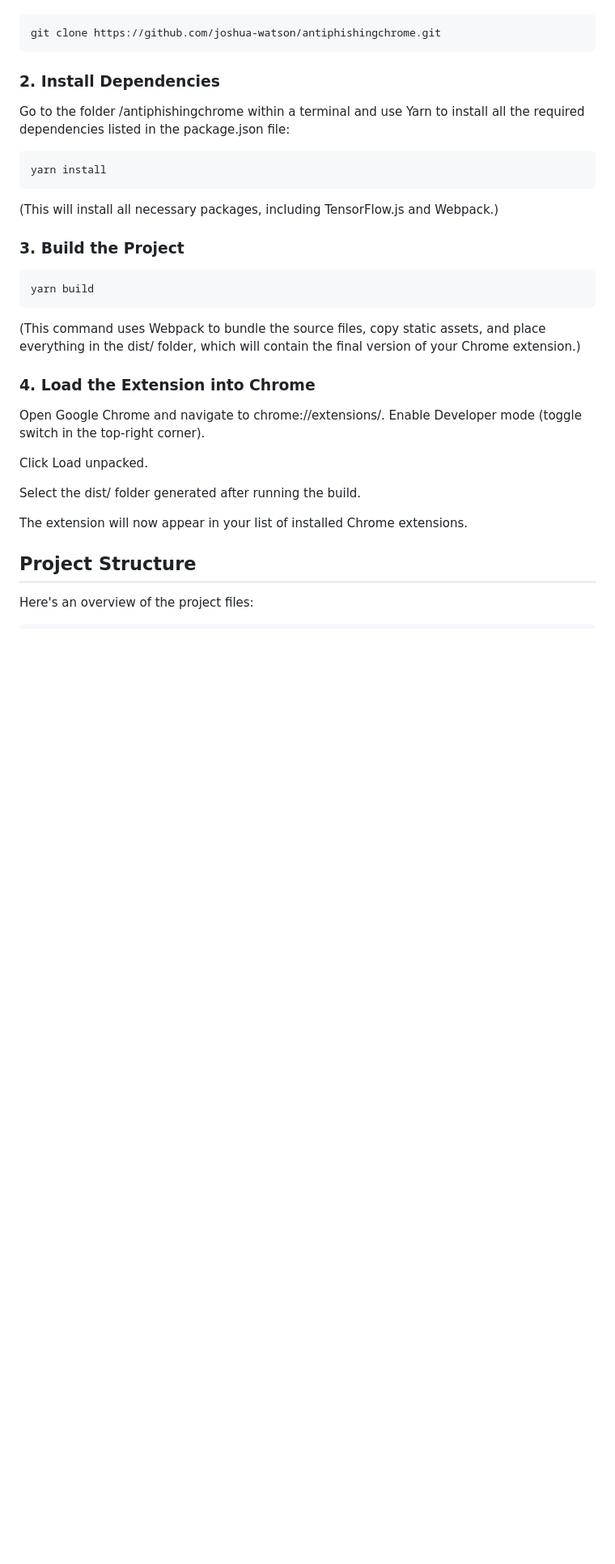
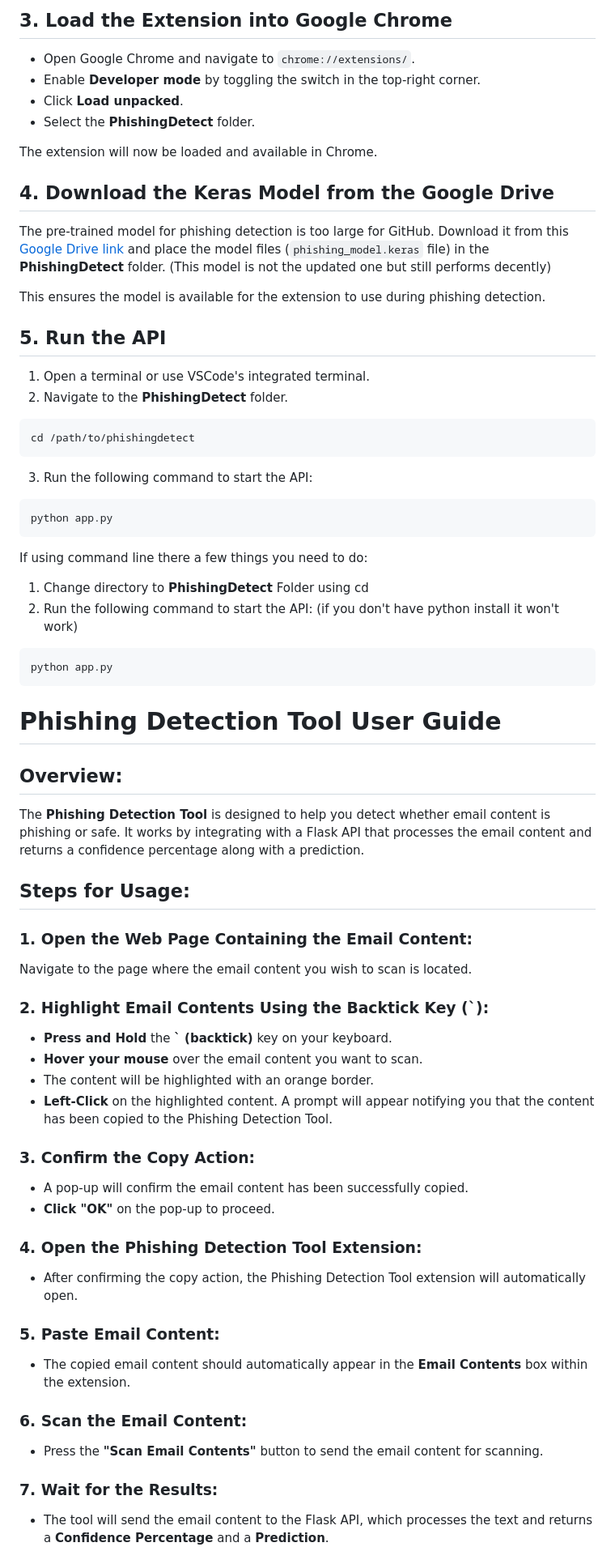
Before and after one commit to joshua-watson/antiphishingchrome, a Markdown page: readme.md, the part around the change printed below. Shown: that part at 81% size. Rendered like a GitHub page; blank space fills up the shorter version.

````diff
--- a/readme.md
+++ b/readme.md
@@ -18,34 +50,64 @@ Clone the project to your local machine:
+## 3. Load the Extension into Google Chrome
+- Open Google Chrome and navigate to `chrome://extensions/`.
+- Enable **Developer mode** by toggling the switch in the top-right corner.
+- Click **Load unpacked**.
+- Select the **PhishingDetect** folder.
+
+The extension will now be loaded and available in Chrome.
+
+## 4. Download the Keras Model from the Google Drive
+The pre-trained model for phishing detection is too large for GitHub. Download it from this [Google Drive link](https://drive.google.com/file/d/1QyyWVt1OaII-V5KaN7RX2UDwZFFw2ucs/view?usp=drive_link) and place the model files (`phishing_model.keras` file) in the **PhishingDetect** folder. (This model is not the updated one but still performs decently)
+
+This ensures the model is available for the extension to use during phishing detection.
+
+## 5. Run the API
+1. Open a terminal or use VSCode's integrated terminal.
+2. Navigate to the **PhishingDetect** folder.
+```bash
+cd /path/to/phishingdetect
+```
+3. Run the following command to start the API:
+```bash
+python app.py
+```
+
+If using command line there a few things you need to do:
+1. Change directory to **PhishingDetect** Folder using cd
+2. Run the following command to start the API: (if you don't have python install it won't work)
 
 ```bash
-git clone https://github.com/joshua-watson/antiphishingchrome.git
+python app.py
 ```
 
-### 2. Install Dependencies
-Go to the folder /antiphishingchrome within a terminal and use Yarn to install all the required dependencies listed in the package.json file:
+# Phishing Detection Tool User Guide
 
+## Overview:
+The **Phishing Detection Tool** is designed to help you detect whether email content is phishing or safe. It works by integrating with a Flask API that processes the email content and returns a confidence percentage along with a prediction.
 
-```bash
-yarn install
-```
-(This will install all necessary packages, including TensorFlow.js and Webpack.)
+## Steps for Usage:
 
-### 3. Build the Project
+### 1. Open the Web Page Containing the Email Content:
+Navigate to the page where the email content you wish to scan is located.
 
-```bash
-yarn build
-```
-(This command uses Webpack to bundle the source files, copy static assets, and place everything in the dist/ folder, which will contain the final version of your Chrome extension.)
+### 2. Highlight Email Contents Using the Backtick Key (`):
+- **Press and Hold** the **` (backtick)** key on your keyboard.
+- **Hover your mouse** over the email content you want to scan.
+- The content will be highlighted with an orange border.
+- **Left-Click** on the highlighted content. A prompt will appear notifying you that the content has been copied to the Phishing Detection Tool.
 
-### 4. Load the Extension into Chrome
-Open Google Chrome and navigate to chrome://extensions/.
-Enable Developer mode (toggle switch in the top-right corner).
+### 3. Confirm the Copy Action:
+- A pop-up will confirm the email content has been successfully copied.
+- **Click "OK"** on the pop-up to proceed.
 
-Click Load unpacked.
+### 4. Open the Phishing Detection Tool Extension:
+- After confirming the copy action, the Phishing Detection Tool extension will automatically open.
 
-Select the dist/ folder generated after running the build.
+### 5. Paste Email Content:
+- The copied email content should automatically appear in the **Email Contents** box within the extension.
 
-The extension will now appear in your list of installed Chrome extensions.
+### 6. Scan the Email Content:
+- Press the **"Scan Email Contents"** button to send the email content for scanning.
 
-## Project Structure
-Here's an overview of the project files:
+### 7. Wait for the Results:
+- The tool will send the email content to the Flask API, which processes the text and returns a **Confidence Percentage** and a **Prediction**.
 
````
Also changed, not shown: other parts of readme.md (+49 -47 lines).
